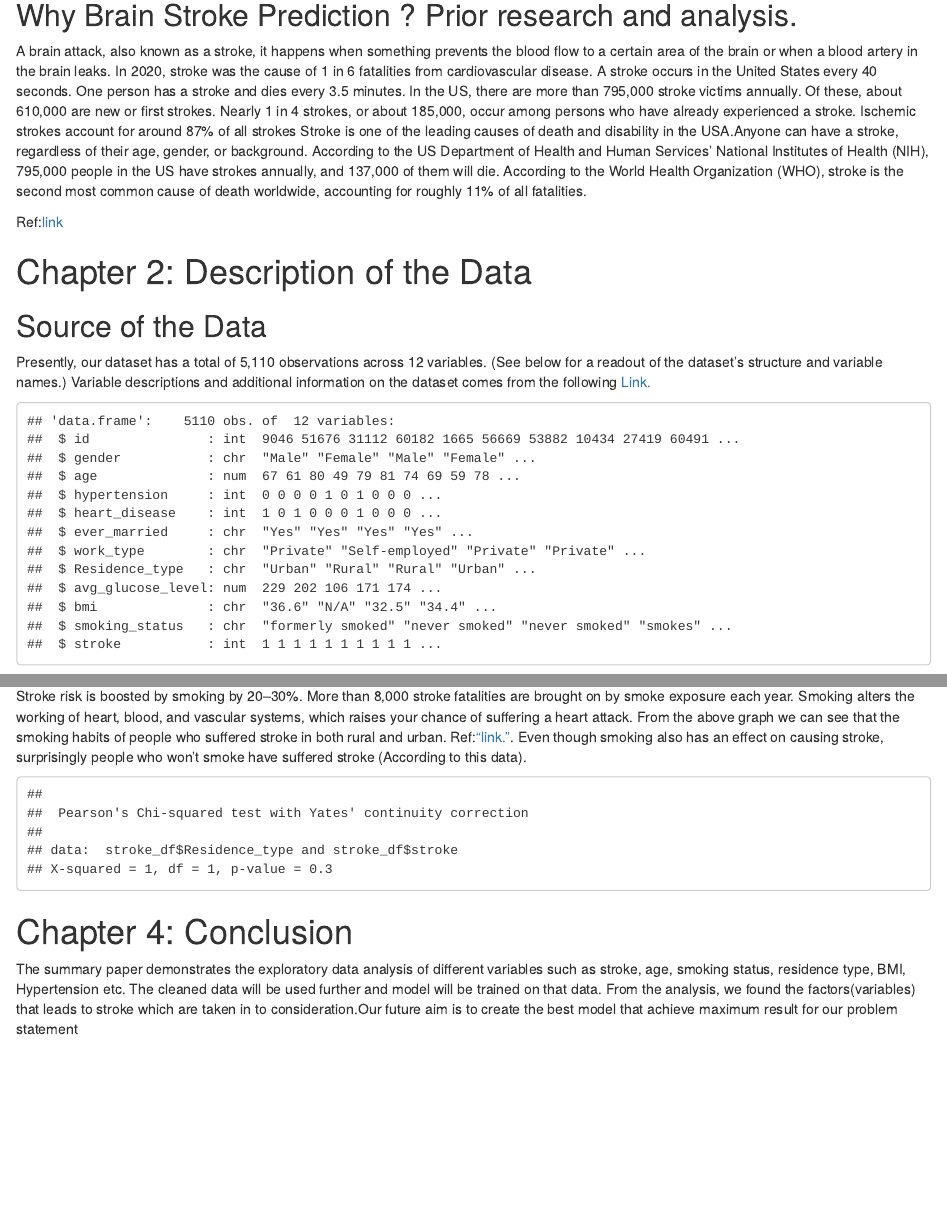
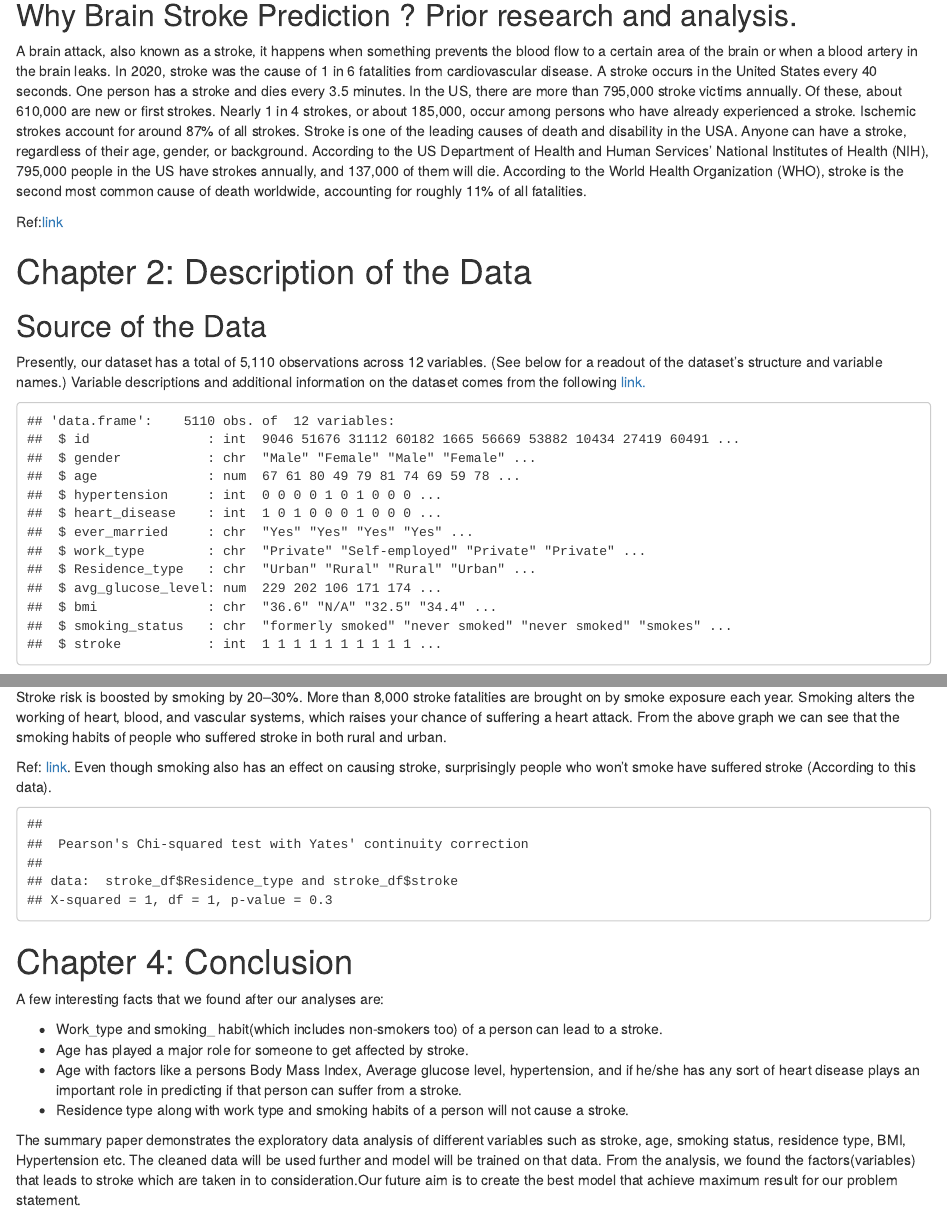
Before and after one commit to sowmyamaddali/DATS6101_Project_Team_Sage, an R Markdown document (Summary Paper/Brain_Stroke_Prediction_Summary_Paper.Rmd): the page in a window 1100 px wide, from 200 px down, and a second part further down, joined at a grey line. Rendered offline with R 4.5, knitr and Pandoc, with nearby package versions; drawn as R Markdown's standard HTML page in place of the format the file asks for.

Commit message:
Final Summary Paper

````diff
--- a/Summary Paper/Brain_Stroke_Prediction_1.Rmd
+++ b/Summary Paper/Brain_Stroke_Prediction_Summary_Paper.Rmd
@@ -3,9 +3,11 @@ title: "Brain Stroke Prediction"
 author: "Team Sage"
 date: "`r Sys.Date()`"
 output:
-    rmdformats::readthedown:
-      toc_float: true
-      number_sections: true
+      rmdformats::readthedown:
+        toc_float: true
+        number_sections: true
+        includes:
+          before_body: header.html
 
 ---
 
@@ -20,13 +22,13 @@ loadPkg = function(x) { if (!require(x,character.only=T, quietly =T)) { install.
 
 # Chapter 1: Introduction
 ## Why Brain Stroke Prediction ? Prior research and analysis.
-A brain attack, also known as a stroke, it happens when something prevents the blood flow to a certain area of the brain or when a blood artery in the brain leaks. In 2020, stroke was the cause of 1 in 6 fatalities from cardiovascular disease. A stroke occurs in the United States every 40 seconds. One person has a stroke and dies every 3.5 minutes. In the US, there are more than 795,000 stroke victims annually. Of these, about 610,000 are new or first strokes. Nearly 1 in 4 strokes, or about 185,000, occur among persons who have already experienced a stroke. Ischemic strokes account for around 87% of all strokes Stroke is one of the leading causes of death and disability in the USA.Anyone can have a stroke, regardless of their age, gender, or background. According to the US Department of Health and Human Services' National Institutes of Health (NIH), 795,000 people in the US have strokes annually, and 137,000 of them will die.  According to the World Health Organization (WHO), stroke is the second most common cause of death worldwide, accounting for roughly 11% of all fatalities.
+A brain attack, also known as a stroke, it happens when something prevents the blood flow to a certain area of the brain or when a blood artery in the brain leaks. In 2020, stroke was the cause of 1 in 6 fatalities from cardiovascular disease. A stroke occurs in the United States every 40 seconds. One person has a stroke and dies every 3.5 minutes. In the US, there are more than 795,000 stroke victims annually. Of these, about 610,000 are new or first strokes. Nearly 1 in 4 strokes, or about 185,000, occur among persons who have already experienced a stroke. Ischemic strokes account for around 87% of all strokes. Stroke is one of the leading causes of death and disability in the USA. Anyone can have a stroke, regardless of their age, gender, or background. According to the US Department of Health and Human Services' National Institutes of Health (NIH), 795,000 people in the US have strokes annually, and 137,000 of them will die.  According to the World Health Organization (WHO), stroke is the second most common cause of death worldwide, accounting for roughly 11% of all fatalities.
 
 Ref:[link](https://www.nichd.nih.gov/health/topics/stroke/conditioninfo/risk)
 
 # Chapter 2: Description of the Data
 ## Source of the Data
-Presently, our dataset has a total of 5,110 observations across 12 variables. (See below for a readout of the dataset's structure and variable names.) Variable descriptions and additional information on the dataset comes from the following [Link.](https://www.kaggle.com/datasets/fedesoriano/stroke-prediction-dataset)
+Presently, our dataset has a total of 5,110 observations across 12 variables. (See below for a readout of the dataset's structure and variable names.) Variable descriptions and additional information on the dataset comes from the following [link.](https://www.kaggle.com/datasets/fedesoriano/stroke-prediction-dataset)
 
 ```{r basic_libraries, include=FALSE}
 library(ggplot2)
@@ -359,7 +362,9 @@ ggplot(stroke_1_dat,aes(x=Residence_type,fill=smoking_status))+geom_bar(position
 ```
 
 Stroke risk is boosted by smoking by 20–30%. More than 8,000 stroke fatalities are brought on by smoke exposure each year. Smoking alters the working of heart, blood, and vascular systems, which raises your chance of suffering a heart attack.
-From the above graph we can see that the smoking habits of people who suffered stroke in both rural and urban. Ref:["link."](https://www.cdc.gov/tobacco/campaign/tips/diseases/heart-disease-stroke.html#:~:text=Secondhand%20smoke%20increases%20the%20risk,of%20having%20a%20heart%20attack.). Even though smoking also has an effect on causing stroke, surprisingly people who won't smoke have suffered stroke (According to this data).
+From the above graph we can see that the smoking habits of people who suffered stroke in both rural and urban.
+
+Ref: [link](https://www.cdc.gov/tobacco/campaign/tips/diseases/heart-disease-stroke.html#:~:text=Secondhand%20smoke%20increases%20the%20risk,of%20having%20a%20heart%20attack.). Even though smoking also has an effect on causing stroke, surprisingly people who won't smoke have suffered stroke (According to this data).
 
 ```{r}
 ch<-table(stroke_df$Residence_type, stroke_df$stroke)
@@ -368,4 +373,11 @@ chisq.test(stroke_df$Residence_type, stroke_df$stroke)
 
 # Chapter 4: Conclusion
 
-The summary paper demonstrates the exploratory data analysis of different variables such as stroke, age, smoking status, residence type, BMI, Hypertension etc. The cleaned data will be used further and model will be trained on that data. From the analysis, we found the factors(variables) that leads to stroke which are taken in to consideration.Our future aim is to create the best model that achieve maximum result for our problem statement
+A few interesting facts that we found after our analyses are:
+
+- Work_type and smoking_ habit(which includes non-smokers too) of a person can lead to a stroke.
+- Age has played a major role for someone to get affected by stroke.
+- Age with factors like a persons Body Mass Index, Average glucose level, hypertension, and if he/she has any sort of heart disease   plays an important role in predicting if that person can suffer from a stroke.
+- Residence type along with work type and smoking habits of a person will not cause a stroke.
+
+The summary paper demonstrates the exploratory data analysis of different variables such as stroke, age, smoking status, residence type, BMI, Hypertension etc. The cleaned data will be used further and model will be trained on that data. From the analysis, we found the factors(variables) that leads to stroke which are taken in to consideration.Our future aim is to create the best model that achieve maximum result for our problem statement.
````
Also changed, not shown: Summary Paper/Brain_Stroke_Prediction_Summary_Paper.html, Summary Paper/header.html (added), Summary Paper/Brain_Stroke_Prediction_Summary_Paper.Rmd (11 more changed lines).
